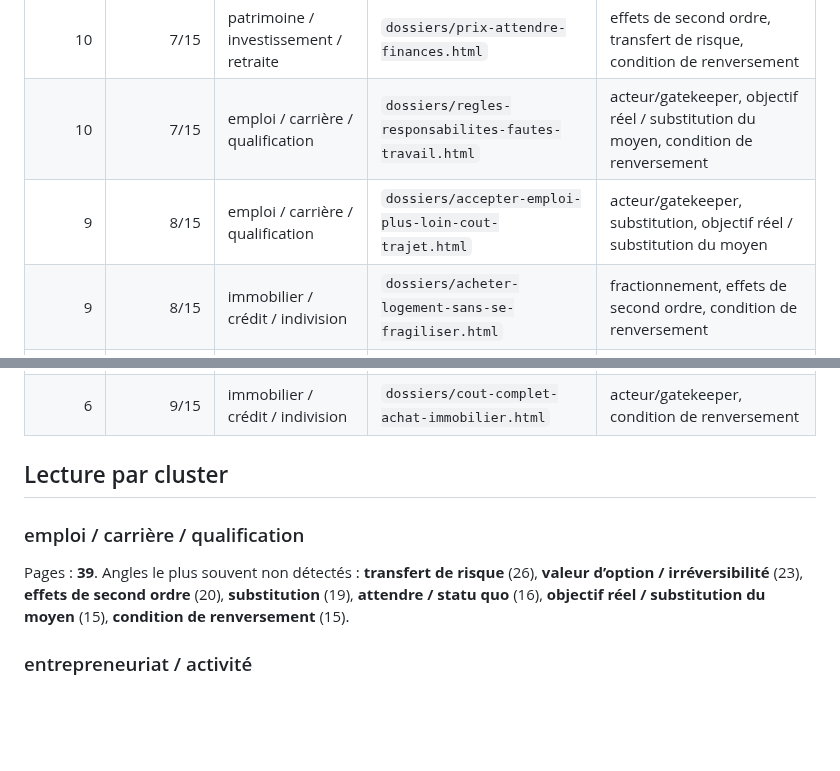
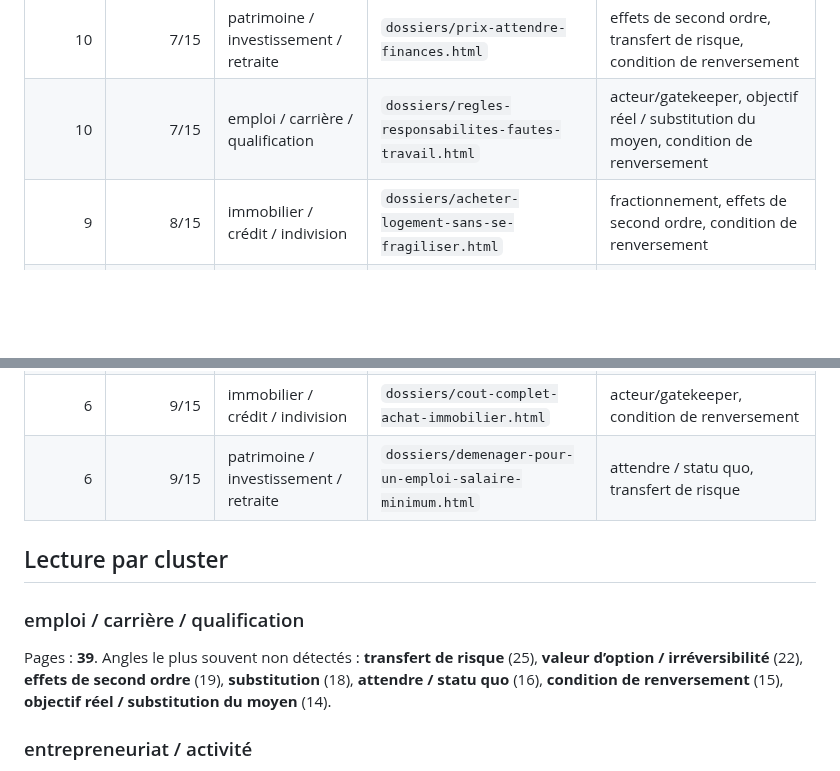
Before and after one commit to ContreEvidence/ContreEvidence.github.io, a Markdown page: reports/corpus-blind-spots.md, 2 parts joined by grey strips. GitHub-like rendering; blank space fills up the shorter version.

Commit message:
Update corpus blind-spot review

```diff
--- a/reports/corpus-blind-spots.md
+++ b/reports/corpus-blind-spots.md
@@ -22,7 +22,6 @@ Pages indexables analysées : **125**. Pages `noindex` exclues : **79**.
 | 10 | 7/15 | emploi / carrière / qualification | `dossiers/metiers-accessibles-sans-diplome.html` | acteur/gatekeeper, substitution, objectif réel / substitution du moyen |
 | 10 | 7/15 | patrimoine / investissement / retraite | `dossiers/prix-attendre-finances.html` | effets de second ordre, transfert de risque, condition de renversement |
 | 10 | 7/15 | emploi / carrière / qualification | `dossiers/regles-responsabilites-fautes-travail.html` | acteur/gatekeeper, objectif réel / substitution du moyen, condition de renversement |
-| 9 | 8/15 | emploi / carrière / qualification | `dossiers/accepter-emploi-plus-loin-cout-trajet.html` | acteur/gatekeeper, substitution, objectif réel / substitution du moyen |
 | 9 | 8/15 | immobilier / crédit / indivision | `dossiers/acheter-logement-sans-se-fragiliser.html` | fractionnement, effets de second ordre, condition de renversement |
 | 9 | 8/15 | emploi / carrière / qualification | `dossiers/competences-qualification-employabilite.html` | substitution, objectif réel / substitution du moyen, condition de renversement |
 | 9 | 8/15 | emploi / carrière / qualification | `dossiers/experience-devient-risque-recruteur.html` | acteur/gatekeeper, substitution, condition de renversement |
@@ -62,12 +61,13 @@ Pages indexables analysées : **125**. Pages `noindex` exclues : **79**.
 | 9 | 12/15 | patrimoine / investissement / retraite | `dossiers/quand-arreter-optimiser-utiliser-patrimoine.html` | attendre / statu quo, transfert de risque, condition de renversement |
 | 7 | 7/15 | emploi / carrière / qualification | `dossiers/debloquer-demarche-administrative.html` | objectif réel / substitution du moyen, condition de renversement |
 | 6 | 9/15 | immobilier / crédit / indivision | `dossiers/cout-complet-achat-immobilier.html` | acteur/gatekeeper, condition de renversement |
+| 6 | 9/15 | patrimoine / investissement / retraite | `dossiers/demenager-pour-un-emploi-salaire-minimum.html` | attendre / statu quo, transfert de risque |
 
 ## Lecture par cluster
 
 ### emploi / carrière / qualification
 
-Pages : **39**. Angles le plus souvent non détectés : **transfert de risque** (26), **valeur d’option / irréversibilité** (23), **effets de second ordre** (20), **substitution** (19), **attendre / statu quo** (16), **objectif réel / substitution du moyen** (15), **condition de renversement** (15).
+Pages : **39**. Angles le plus souvent non détectés : **transfert de risque** (25), **valeur d’option / irréversibilité** (22), **effets de second ordre** (19), **substitution** (18), **attendre / statu quo** (16), **condition de renversement** (15), **objectif réel / substitution du moyen** (14).
 
 ### entrepreneuriat / activité
 
```
